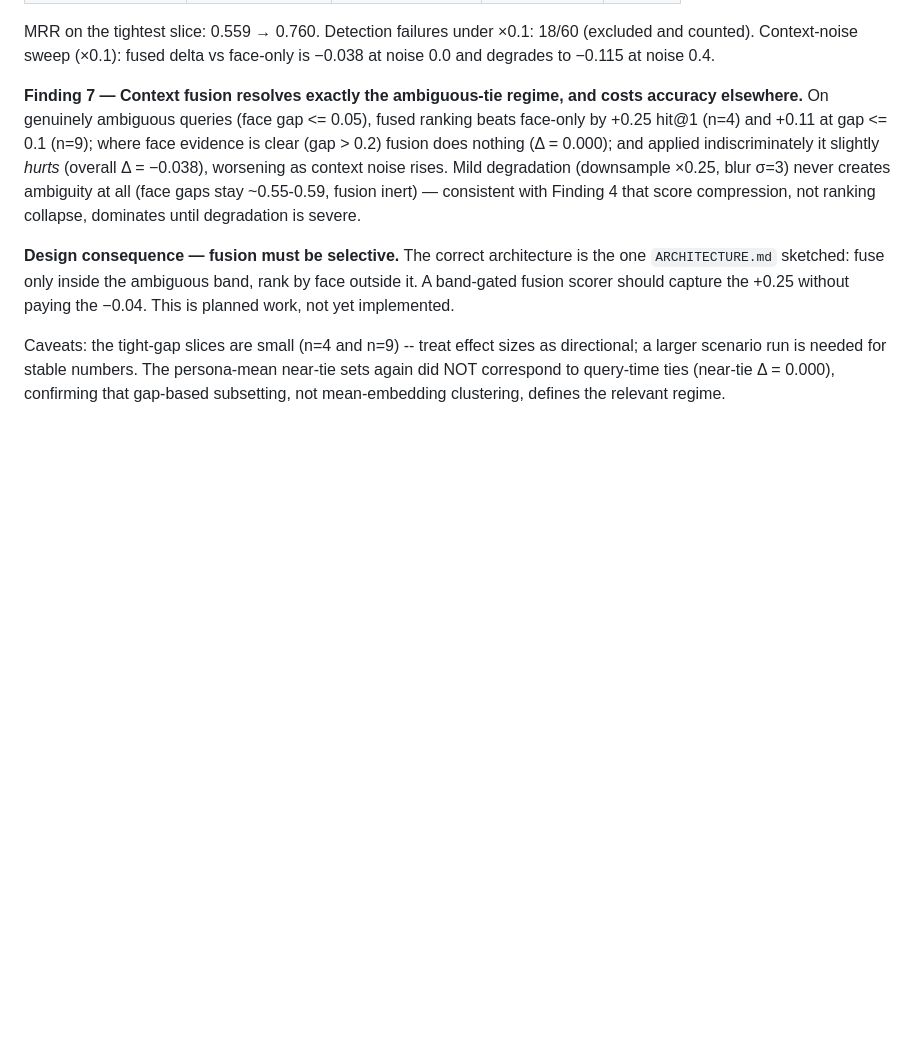
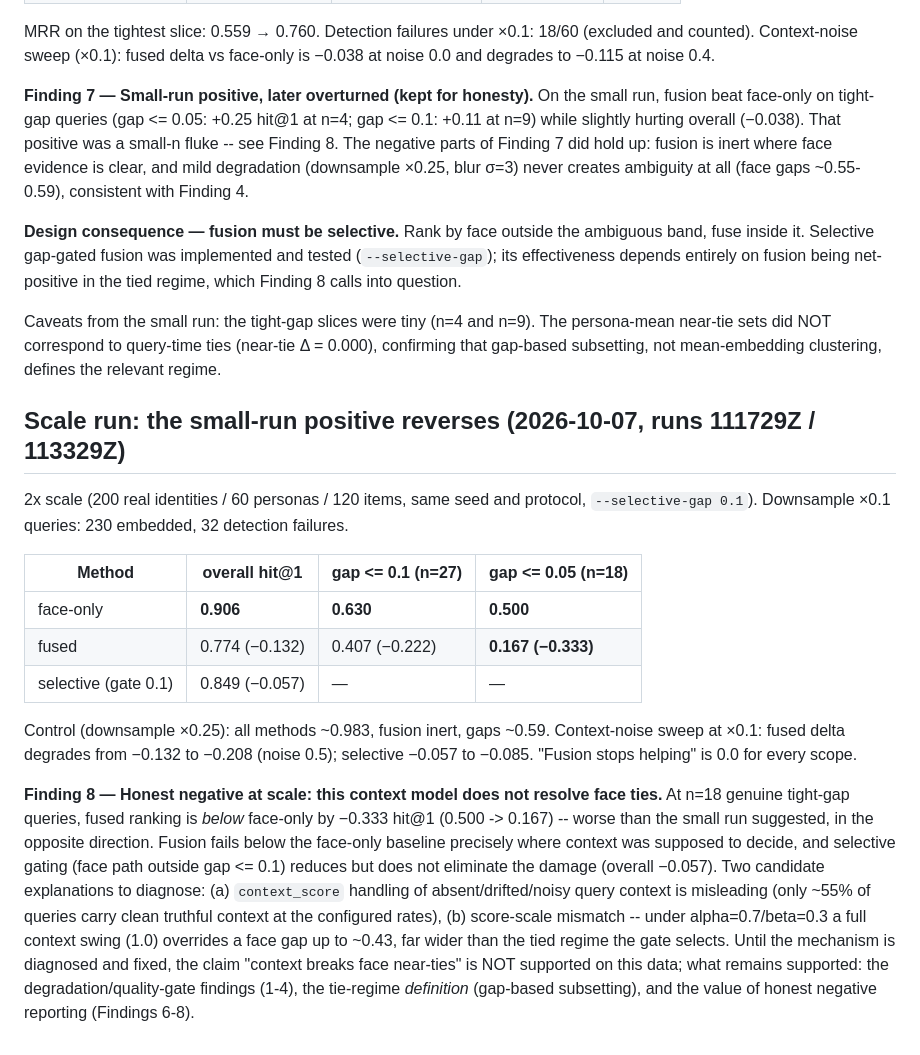
Before and after one commit to PCSchmidt/Grey-Resolve, a Markdown page: docs/RESULTS.md, the part around the change. GitHub-like rendering; blank space fills up the shorter version.

Commit message:
RESULTS: Finding 8 -- scale run reverses the fusion positive (honest negative at n=18)

```diff
--- a/docs/RESULTS.md
+++ b/docs/RESULTS.md
@@ -151,21 +151,47 @@ MRR on the tightest slice: 0.559 → 0.760. Detection failures under ×0.1: 18/6
 and counted). Context-noise sweep (×0.1): fused delta vs face-only is −0.038 at noise 0.0
 and degrades to −0.115 at noise 0.4.
 
-**Finding 7 — Context fusion resolves exactly the ambiguous-tie regime, and costs
-accuracy elsewhere.** On genuinely ambiguous queries (face gap <= 0.05), fused ranking
-beats face-only by +0.25 hit@1 (n=4) and +0.11 at gap <= 0.1 (n=9); where face evidence
-is clear (gap > 0.2) fusion does nothing (Δ = 0.000); and applied indiscriminately it
-slightly *hurts* (overall Δ = −0.038), worsening as context noise rises. Mild degradation
-(downsample ×0.25, blur σ=3) never creates ambiguity at all (face gaps stay ~0.55-0.59,
-fusion inert) — consistent with Finding 4 that score compression, not ranking collapse,
-dominates until degradation is severe.
+**Finding 7 — Small-run positive, later overturned (kept for honesty).** On the small
+run, fusion beat face-only on tight-gap queries (gap <= 0.05: +0.25 hit@1 at n=4;
+gap <= 0.1: +0.11 at n=9) while slightly hurting overall (−0.038). That positive was a
+small-n fluke -- see Finding 8. The negative parts of Finding 7 did hold up: fusion is
+inert where face evidence is clear, and mild degradation (downsample ×0.25, blur σ=3)
+never creates ambiguity at all (face gaps ~0.55-0.59), consistent with Finding 4.
 
-**Design consequence — fusion must be selective.** The correct architecture is the one
-`ARCHITECTURE.md` sketched: fuse only inside the ambiguous band, rank by face outside it.
-A band-gated fusion scorer should capture the +0.25 without paying the −0.04. This is
-planned work, not yet implemented.
+**Design consequence — fusion must be selective.** Rank by face outside the ambiguous
+band, fuse inside it. Selective gap-gated fusion was implemented and tested
+(`--selective-gap`); its effectiveness depends entirely on fusion being net-positive in
+the tied regime, which Finding 8 calls into question.
 
-Caveats: the tight-gap slices are small (n=4 and n=9) -- treat effect sizes as directional;
-a larger scenario run is needed for stable numbers. The persona-mean near-tie sets again
-did NOT correspond to query-time ties (near-tie Δ = 0.000), confirming that gap-based
-subsetting, not mean-embedding clustering, defines the relevant regime.
+Caveats from the small run: the tight-gap slices were tiny (n=4 and n=9). The persona-mean
+near-tie sets did NOT correspond to query-time ties (near-tie Δ = 0.000), confirming that
+gap-based subsetting, not mean-embedding clustering, defines the relevant regime.
+
+## Scale run: the small-run positive reverses (2026-10-07, runs 111729Z / 113329Z)
+
+2x scale (200 real identities / 60 personas / 120 items, same seed and protocol,
+`--selective-gap 0.1`). Downsample ×0.1 queries: 230 embedded, 32 detection failures.
+
+| Method | overall hit@1 | gap <= 0.1 (n=27) | gap <= 0.05 (n=18) |
+|---|---|---|---|
+| face-only | **0.906** | **0.630** | **0.500** |
+| fused | 0.774 (−0.132) | 0.407 (−0.222) | **0.167 (−0.333)** |
+| selective (gate 0.1) | 0.849 (−0.057) | — | — |
+
+Control (downsample ×0.25): all methods ~0.983, fusion inert, gaps ~0.59. Context-noise
+sweep at ×0.1: fused delta degrades from −0.132 to −0.208 (noise 0.5); selective −0.057 to
+−0.085. "Fusion stops helping" is 0.0 for every scope.
+
+**Finding 8 — Honest negative at scale: this context model does not resolve face ties.**
+At n=18 genuine tight-gap queries, fused ranking is *below* face-only by −0.333 hit@1
+(0.500 -> 0.167) -- worse than the small run suggested, in the opposite direction. Fusion
+fails below the face-only baseline precisely where context was supposed to decide, and
+selective gating (face path outside gap <= 0.1) reduces but does not eliminate the damage
+(overall −0.057). Two candidate explanations to diagnose: (a) `context_score` handling of
+absent/drifted/noisy query context is misleading (only ~55% of queries carry clean
+truthful context at the configured rates), (b) score-scale mismatch -- under
+alpha=0.7/beta=0.3 a full context swing (1.0) overrides a face gap up to ~0.43, far wider
+than the tied regime the gate selects. Until the mechanism is diagnosed and fixed, the
+claim "context breaks face near-ties" is NOT supported on this data; what remains
+supported: the degradation/quality-gate findings (1-4), the tie-regime *definition*
+(gap-based subsetting), and the value of honest negative reporting (Findings 6-8).
```
